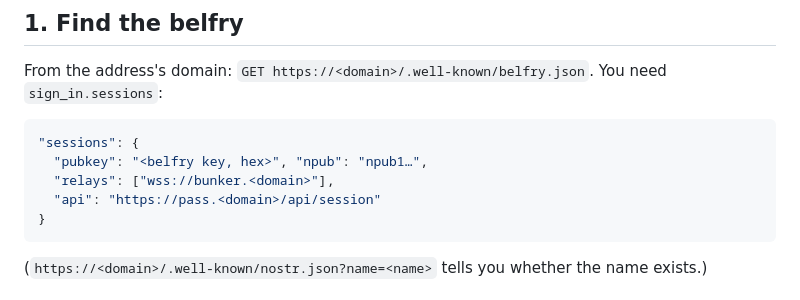
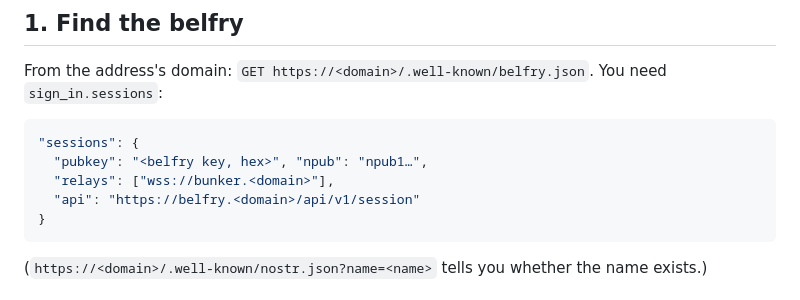
Before and after one commit to commonshub/collective-belfry, a Markdown page: skills/belfry-app/SKILL.md, the part around the change. GitHub-like rendering.

Commit message:
belfry-app skill: the session API is belfry.<domain>/api/v1/session
The example of belfry.json's sign_in.sessions still showed pass.<domain>/api/session; discovery.py
publishes the console host's /api/v1 (the old address still answers).

Co-Authored-By: Claude Fable 5.2 <noreply@anthropic.com>
Claude-Session: https://claude.ai/code/session_01VBwxbHakpn87bGAgr3M5Ak

````diff
--- a/skills/belfry-app/SKILL.md
+++ b/skills/belfry-app/SKILL.md
@@ -54,7 +54,7 @@ From the address's domain: `GET https://<domain>/.well-known/belfry.json`. You n
 "sessions": {
   "pubkey": "<belfry key, hex>", "npub": "npub1…",
   "relays": ["wss://bunker.<domain>"],
-  "api": "https://pass.<domain>/api/session"
+  "api": "https://belfry.<domain>/api/v1/session"
 }
 ```
 
````
